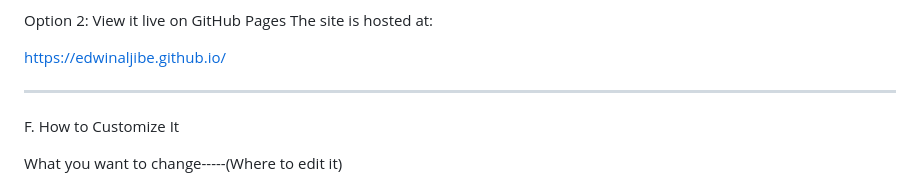
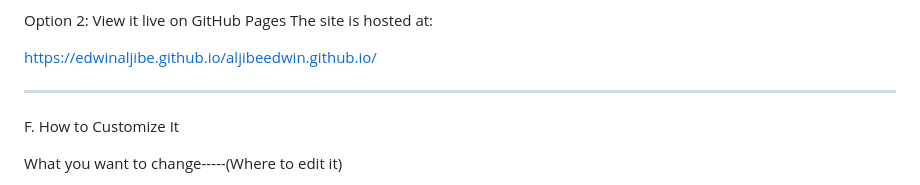
Before and after one commit to EdwinAljibe/aljibeedwin.github.io, a Markdown page: README.md, the part around the change. GitHub-like rendering.

```diff
--- a/README.md
+++ b/README.md
@@ -93,7 +93,7 @@ Option 1: Open it directly on your computer
 Option 2: View it live on GitHub Pages
 The site is hosted at:
 
-https://edwinaljibe.github.io/
+https://edwinaljibe.github.io/aljibeedwin.github.io/
 
 ---------------------------------------------
 
```
